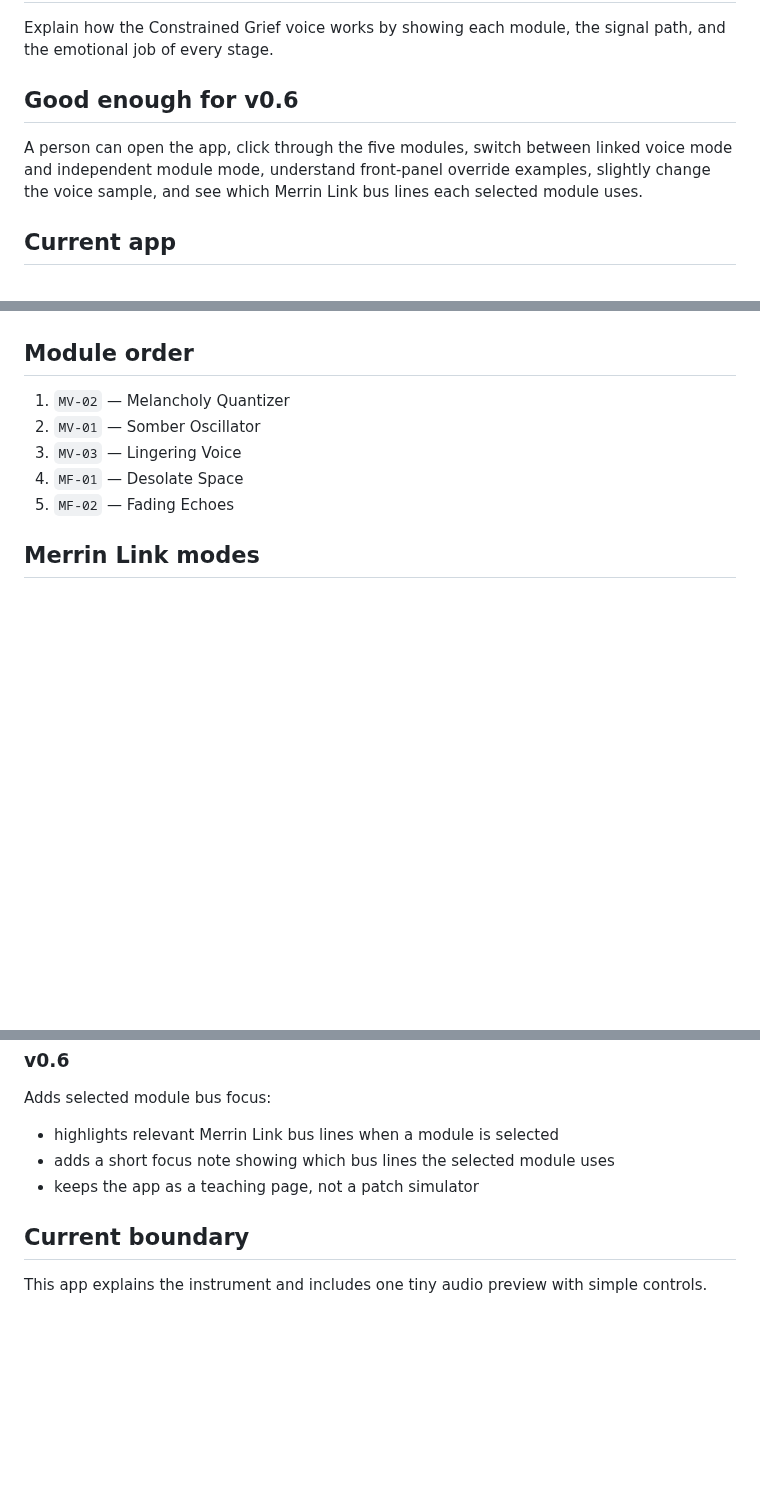
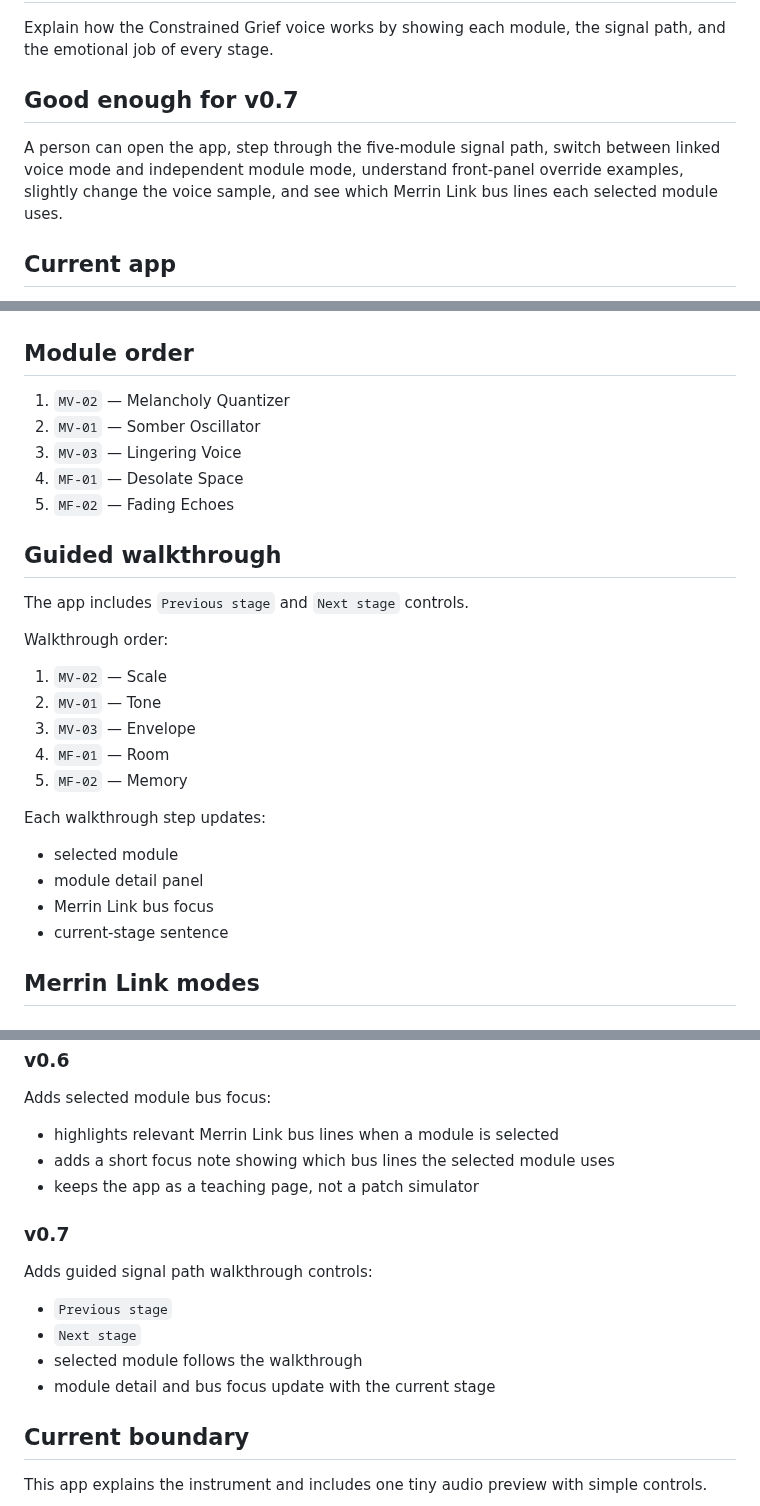
Before and after one commit to armpitpete/merrin-voice-01, a Markdown page: README.md, 3 parts joined by grey strips. GitHub-like rendering; blank space fills up the shorter version.

Commit message:
Update README for v0.7 walkthrough

```diff
--- a/README.md
+++ b/README.md
@@ -10,9 +10,9 @@ https://armpitpete.github.io/merrin-voice-01/
 
 Explain how the Constrained Grief voice works by showing each module, the signal path, and the emotional job of every stage.
 
-## Good enough for v0.6
+## Good enough for v0.7
 
-A person can open the app, click through the five modules, switch between linked voice mode and independent module mode, understand front-panel override examples, slightly change the voice sample, and see which Merrin Link bus lines each selected module uses.
+A person can open the app, step through the five-module signal path, switch between linked voice mode and independent module mode, understand front-panel override examples, slightly change the voice sample, and see which Merrin Link bus lines each selected module uses.
 
 ## Current app
 
@@ -51,6 +52,25 @@ SCALE → TONE → ENVELOPE → ROOM → MEMORY
 3. `MV-03` — Lingering Voice
 4. `MF-01` — Desolate Space
 5. `MF-02` — Fading Echoes
+
+## Guided walkthrough
+
+The app includes `Previous stage` and `Next stage` controls.
+
+Walkthrough order:
+
+1. `MV-02` — Scale
+2. `MV-01` — Tone
+3. `MV-03` — Envelope
+4. `MF-01` — Room
+5. `MF-02` — Memory
+
+Each walkthrough step updates:
+
+- selected module
+- module detail panel
+- Merrin Link bus focus
+- current-stage sentence
 
 ## Merrin Link modes
 
@@ -184,6 +204,15 @@ Adds selected module bus focus:
 - adds a short focus note showing which bus lines the selected module uses
 - keeps the app as a teaching page, not a patch simulator
 
+### v0.7
+
+Adds guided signal path walkthrough controls:
+
+- `Previous stage`
+- `Next stage`
+- selected module follows the walkthrough
+- module detail and bus focus update with the current stage
+
 ## Current boundary
 
 This app explains the instrument and includes one tiny audio preview with simple controls.
```
Also changed, not shown: other parts of README.md (+1 -0 lines).
